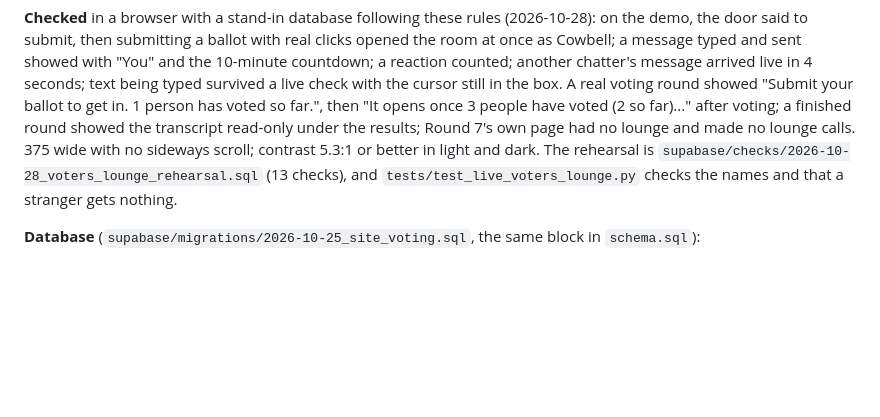
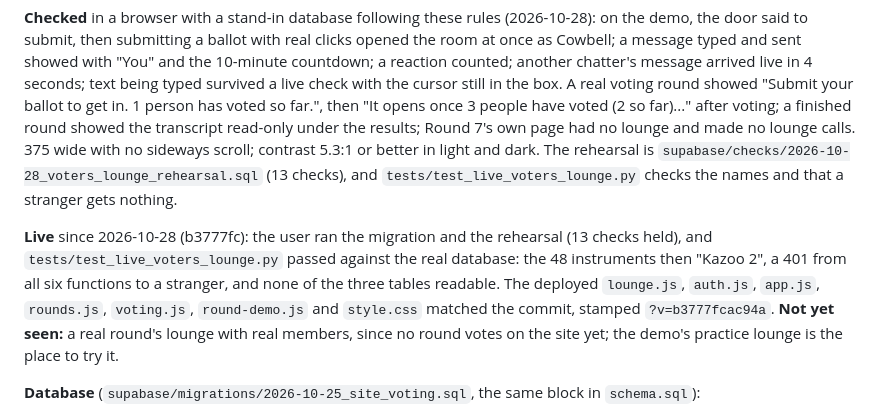
Before and after one commit to KernelForbin/pfml, a Markdown page: README.md, the part around the change. GitHub-like rendering; blank space fills up the shorter version.

```diff
--- a/README.md
+++ b/README.md
@@ -2535,6 +2535,16 @@ The rehearsal is `supabase/checks/2026-10-28_voters_lounge_rehearsal.sql`
 (13 checks), and `tests/test_live_voters_lounge.py` checks the names and
 that a stranger gets nothing.
 
+**Live** since 2026-10-28 (b3777fc): the user ran the migration and the
+rehearsal (13 checks held), and `tests/test_live_voters_lounge.py` passed
+against the real database: the 48 instruments then "Kazoo 2", a 401 from
+all six functions to a stranger, and none of the three tables readable.
+The deployed `lounge.js`, `auth.js`, `app.js`, `rounds.js`, `voting.js`,
+`round-demo.js` and `style.css` matched the commit, stamped
+`?v=b3777fcac94a`. **Not yet seen:** a real round's lounge with real
+members, since no round votes on the site yet; the demo's practice lounge
+is the place to try it.
+
 **Database** (`supabase/migrations/2026-10-25_site_voting.sql`, the same
 block in `schema.sql`):
 
```
Also changed, not shown: CHANGELOG.md (+10 -0 lines).
